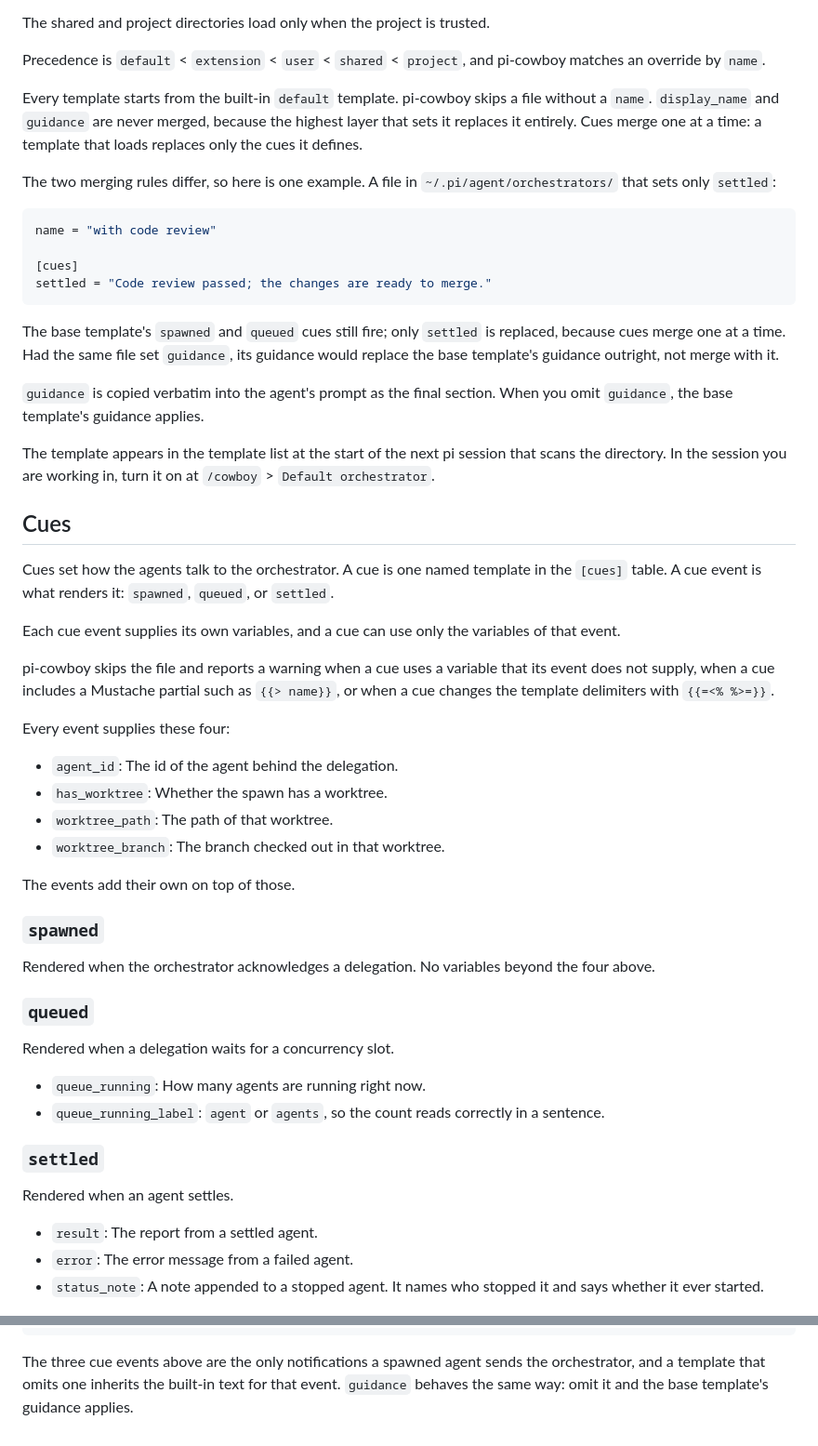
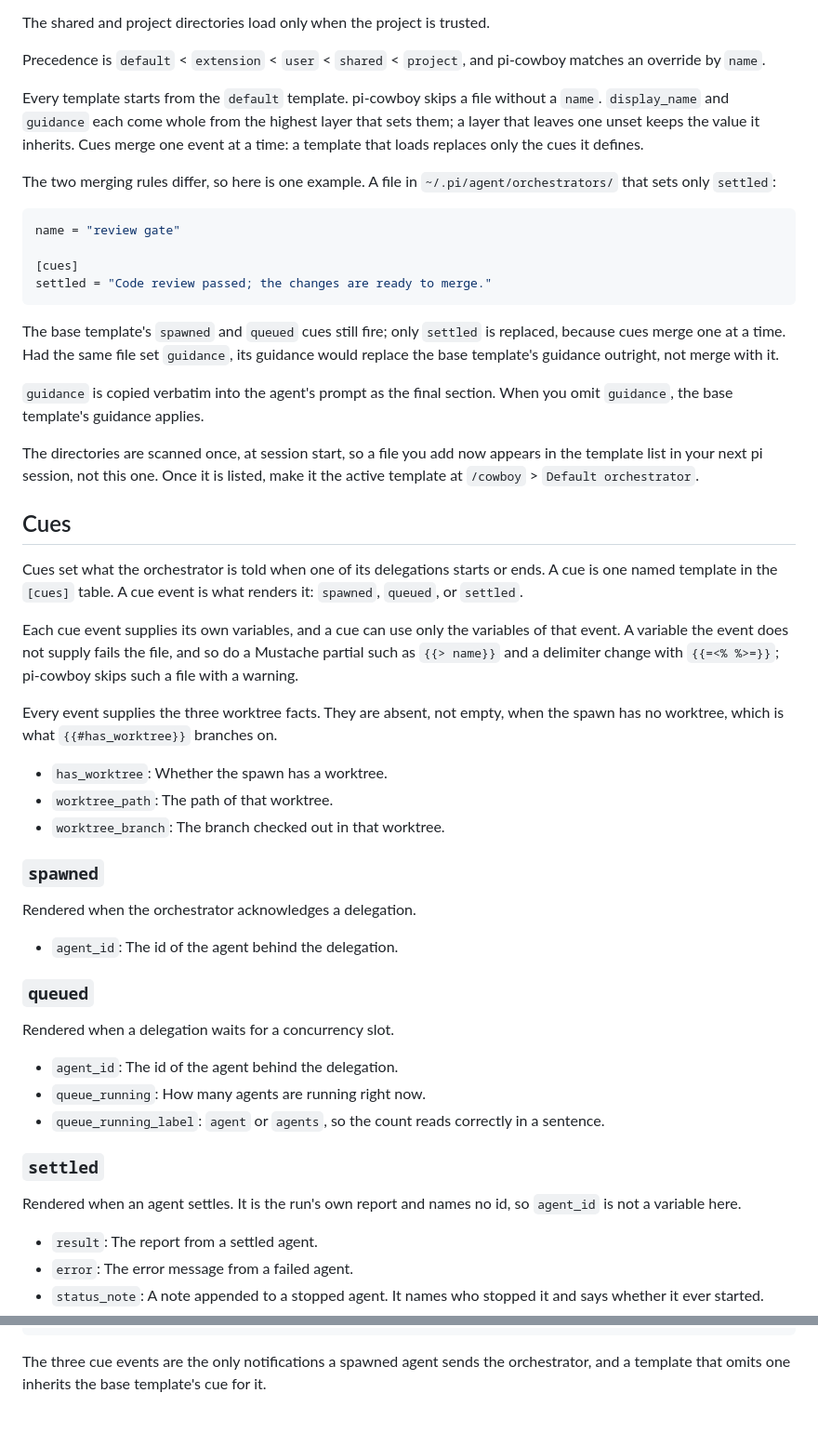
Before and after one commit to electric-dragon-80000v/pi-cowboy, a Markdown page: docs/Orchestrator Templates.md, 2 parts joined by grey strips. Shown at 93% size. Drawn GitHub-style.

Commit message:
docs: fixses for orchestrator templates doc

````diff
--- a/docs/Orchestrator Templates.md
+++ b/docs/Orchestrator Templates.md
@@ -11,12 +11,12 @@ The shared and project directories load only when the project is trusted.
 
 Precedence is `default` < `extension` < `user` < `shared` < `project`, and pi-cowboy matches an override by `name`.
 
-Every template starts from the built-in `default` template. pi-cowboy skips a file without a `name`. `display_name` and `guidance` are never merged, because the highest layer that sets it replaces it entirely. Cues merge one at a time: a template that loads replaces only the cues it defines.
+Every template starts from the `default` template. pi-cowboy skips a file without a `name`. `display_name` and `guidance` each come whole from the highest layer that sets them; a layer that leaves one unset keeps the value it inherits. Cues merge one event at a time: a template that loads replaces only the cues it defines.
 
 The two merging rules differ, so here is one example. A file in `~/.pi/agent/orchestrators/` that sets only `settled`:
 
 ```toml
-name = "with code review"
+name = "review gate"
 
 [cues]
 settled = "Code review passed; the changes are ready to merge."
@@ -26,39 +26,37 @@ The base template's `spawned` and `queued` cues still fire; only `settled` is re
 
 `guidance` is copied verbatim into the agent's prompt as the final section. When you omit `guidance`, the base template's guidance applies.
 
-The template appears in the template list at the start of the next pi session that scans the directory. In the session you are working in, turn it on at `/cowboy` > `Default orchestrator`.
+The directories are scanned once, at session start, so a file you add now appears in the template list in your next pi session, not this one. Once it is listed, make it the active template at `/cowboy` > `Default orchestrator`.
 
 ## Cues
 
-Cues set how the agents talk to the orchestrator. A cue is one named template in the `[cues]` table. A cue event is what renders it: `spawned`, `queued`, or `settled`.
+Cues set what the orchestrator is told when one of its delegations starts or ends. A cue is one named template in the `[cues]` table. A cue event is what renders it: `spawned`, `queued`, or `settled`.
 
-Each cue event supplies its own variables, and a cue can use only the variables of that event.
+Each cue event supplies its own variables, and a cue can use only the variables of that event. A variable the event does not supply fails the file, and so do a Mustache partial such as `{{> name}}` and a delimiter change with `{{=<% %>=}}`; pi-cowboy skips such a file with a warning.
 
-pi-cowboy skips the file and reports a warning when a cue uses a variable that its event does not supply, when a cue includes a Mustache partial such as `{{> name}}`, or when a cue changes the template delimiters with `{{=<% %>=}}`.
+Every event supplies the three worktree facts. They are absent, not empty, when the spawn has no worktree, which is what `{{#has_worktree}}` branches on.
 
-Every event supplies these four:
-
-- `agent_id`: The id of the agent behind the delegation.
 - `has_worktree`: Whether the spawn has a worktree.
 - `worktree_path`: The path of that worktree.
 - `worktree_branch`: The branch checked out in that worktree.
 
-The events add their own on top of those.
-
 ### `spawned`
 
-Rendered when the orchestrator acknowledges a delegation. No variables beyond the four above.
+Rendered when the orchestrator acknowledges a delegation.
+
+- `agent_id`: The id of the agent behind the delegation.
 
 ### `queued`
 
 Rendered when a delegation waits for a concurrency slot.
 
+- `agent_id`: The id of the agent behind the delegation.
 - `queue_running`: How many agents are running right now.
 - `queue_running_label`: `agent` or `agents`, so the count reads correctly in a sentence.
 
 ### `settled`
 
-Rendered when an agent settles.
+Rendered when an agent settles. It is the run's own report and names no id, so `agent_id` is not a variable here.
 
 - `result`: The report from a settled agent.
 - `error`: The error message from a failed agent.
@@ -105,4 +103,4 @@ Error: {{error}}{{/error}}{{#has_worktree}}
 (Worktree: {{worktree_path}} (branch {{worktree_branch}}){{#retention}} — KEPT: {{retention}}{{/retention}}.{{#process_alive}} The agent process and its herdr pane stay until you call cleanup_cowboy_agent — its pane is closed, which ends that process.{{/process_alive}} {{#retention}}Clean the worktree up, then call cleanup_cowboy_agent to remove it.{{/retention}}{{^retention}}The worktree stays until you call cleanup_cowboy_agent to remove it — call it once the branch is merged or rejected.{{/retention}}){{/has_worktree}}{{status_note}}'''
 ```
 
-The three cue events above are the only notifications a spawned agent sends the orchestrator, and a template that omits one inherits the built-in text for that event. `guidance` behaves the same way: omit it and the base template's guidance applies.
+The three cue events are the only notifications a spawned agent sends the orchestrator, and a template that omits one inherits the base template's cue for it.
````
